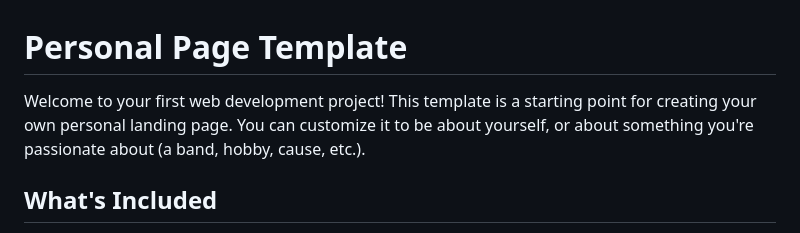
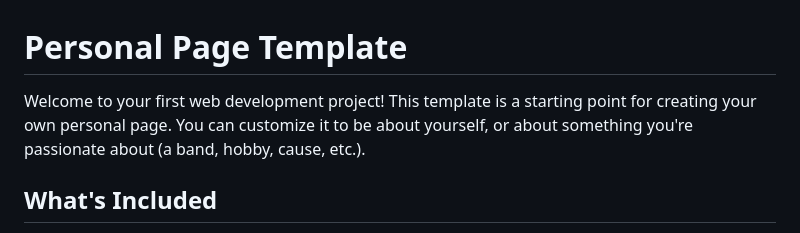
Before and after one commit to mrgromak/personal-landing-page, a Markdown page: README.md, the part around the change. Rendered like a GitHub page.

Commit message:
Update instructions to reflect new repo name

```diff
--- a/README.md
+++ b/README.md
@@ -1,6 +1,6 @@
 # Personal Page Template
 
-Welcome to your first web development project! This template is a starting point for creating your own personal landing page. You can customize it to be about yourself, or about something you're passionate about (a band, hobby, cause, etc.).
+Welcome to your first web development project! This template is a starting point for creating your own personal page. You can customize it to be about yourself, or about something you're passionate about (a band, hobby, cause, etc.).
 
 ## What's Included
 
```
